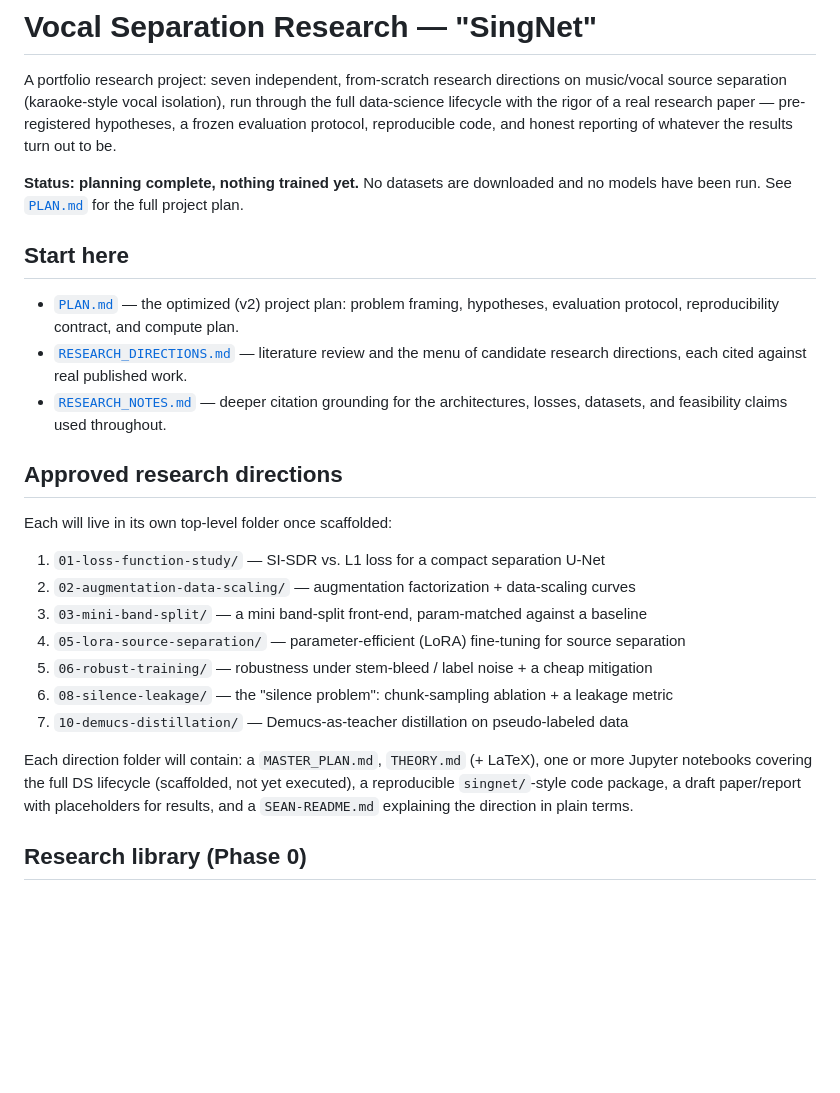
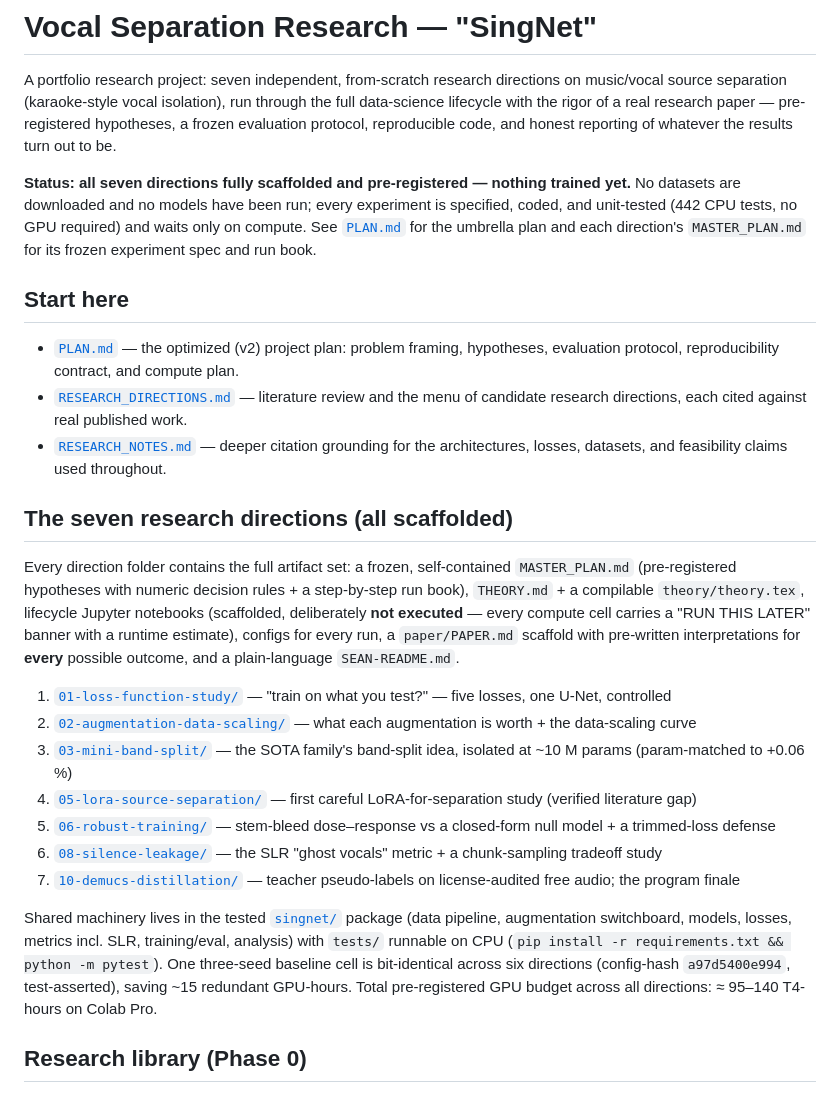
Before and after one commit to SeanSalvador2/vocal-separation-research, a Markdown page: README.md, the part around the change. Drawn GitHub-style; blank space fills up the shorter version.

```diff
--- a/README.md
+++ b/README.md
@@ -6,8 +6,11 @@ data-science lifecycle with the rigor of a real research paper — pre-registere
 hypotheses, a frozen evaluation protocol, reproducible code, and honest reporting of
 whatever the results turn out to be.
 
-**Status: planning complete, nothing trained yet.** No datasets are downloaded and no
-models have been run. See [`PLAN.md`](PLAN.md) for the full project plan.
+**Status: all seven directions fully scaffolded and pre-registered — nothing trained
+yet.** No datasets are downloaded and no models have been run; every experiment is
+specified, coded, and unit-tested (442 CPU tests, no GPU required) and waits only on
+compute. See [`PLAN.md`](PLAN.md) for the umbrella plan and each direction's
+`MASTER_PLAN.md` for its frozen experiment spec and run book.
 
 ## Start here
 
@@ -18,22 +21,30 @@ models have been run. See [`PLAN.md`](PLAN.md) for the full project plan.
 - [`RESEARCH_NOTES.md`](RESEARCH_NOTES.md) — deeper citation grounding for the
   architectures, losses, datasets, and feasibility claims used throughout.
 
-## Approved research directions
+## The seven research directions (all scaffolded)
 
-Each will live in its own top-level folder once scaffolded:
+Every direction folder contains the full artifact set: a frozen, self-contained
+`MASTER_PLAN.md` (pre-registered hypotheses with numeric decision rules + a step-by-step
+run book), `THEORY.md` + a compilable `theory/theory.tex`, lifecycle Jupyter notebooks
+(scaffolded, deliberately **not executed** — every compute cell carries a "RUN THIS
+LATER" banner with a runtime estimate), configs for every run, a `paper/PAPER.md`
+scaffold with pre-written interpretations for **every** possible outcome, and a
+plain-language `SEAN-README.md`.
 
-1. `01-loss-function-study/` — SI-SDR vs. L1 loss for a compact separation U-Net
-2. `02-augmentation-data-scaling/` — augmentation factorization + data-scaling curves
-3. `03-mini-band-split/` — a mini band-split front-end, param-matched against a baseline
-5. `05-lora-source-separation/` — parameter-efficient (LoRA) fine-tuning for source separation
-6. `06-robust-training/` — robustness under stem-bleed / label noise + a cheap mitigation
-8. `08-silence-leakage/` — the "silence problem": chunk-sampling ablation + a leakage metric
-10. `10-demucs-distillation/` — Demucs-as-teacher distillation on pseudo-labeled data
+1. [`01-loss-function-study/`](01-loss-function-study/SEAN-README.md) — "train on what you test?" — five losses, one U-Net, controlled
+2. [`02-augmentation-data-scaling/`](02-augmentation-data-scaling/SEAN-README.md) — what each augmentation is worth + the data-scaling curve
+3. [`03-mini-band-split/`](03-mini-band-split/SEAN-README.md) — the SOTA family's band-split idea, isolated at ~10 M params (param-matched to +0.06 %)
+5. [`05-lora-source-separation/`](05-lora-source-separation/SEAN-README.md) — first careful LoRA-for-separation study (verified literature gap)
+6. [`06-robust-training/`](06-robust-training/SEAN-README.md) — stem-bleed dose–response vs a closed-form null model + a trimmed-loss defense
+8. [`08-silence-leakage/`](08-silence-leakage/SEAN-README.md) — the SLR "ghost vocals" metric + a chunk-sampling tradeoff study
+10. [`10-demucs-distillation/`](10-demucs-distillation/SEAN-README.md) — teacher pseudo-labels on license-audited free audio; the program finale
 
-Each direction folder will contain: a `MASTER_PLAN.md`, `THEORY.md` (+ LaTeX), one or more
-Jupyter notebooks covering the full DS lifecycle (scaffolded, not yet executed), a
-reproducible `singnet/`-style code package, a draft paper/report with placeholders for
-results, and a `SEAN-README.md` explaining the direction in plain terms.
+Shared machinery lives in the tested [`singnet/`](singnet/) package (data pipeline,
+augmentation switchboard, models, losses, metrics incl. SLR, training/eval, analysis)
+with `tests/` runnable on CPU (`pip install -r requirements.txt && python -m pytest`).
+One three-seed baseline cell is bit-identical across six directions (config-hash
+`a97d5400e994`, test-asserted), saving ~15 redundant GPU-hours. Total pre-registered
+GPU budget across all directions: ≈ 95–140 T4-hours on Colab Pro.
 
 ## Research library (Phase 0)
 
```
Also changed, not shown: 10-demucs-distillation/SEAN-README.md (added, +122 -0 lines), 10-demucs-distillation/paper/PAPER.md (added, +228 -0 lines).
